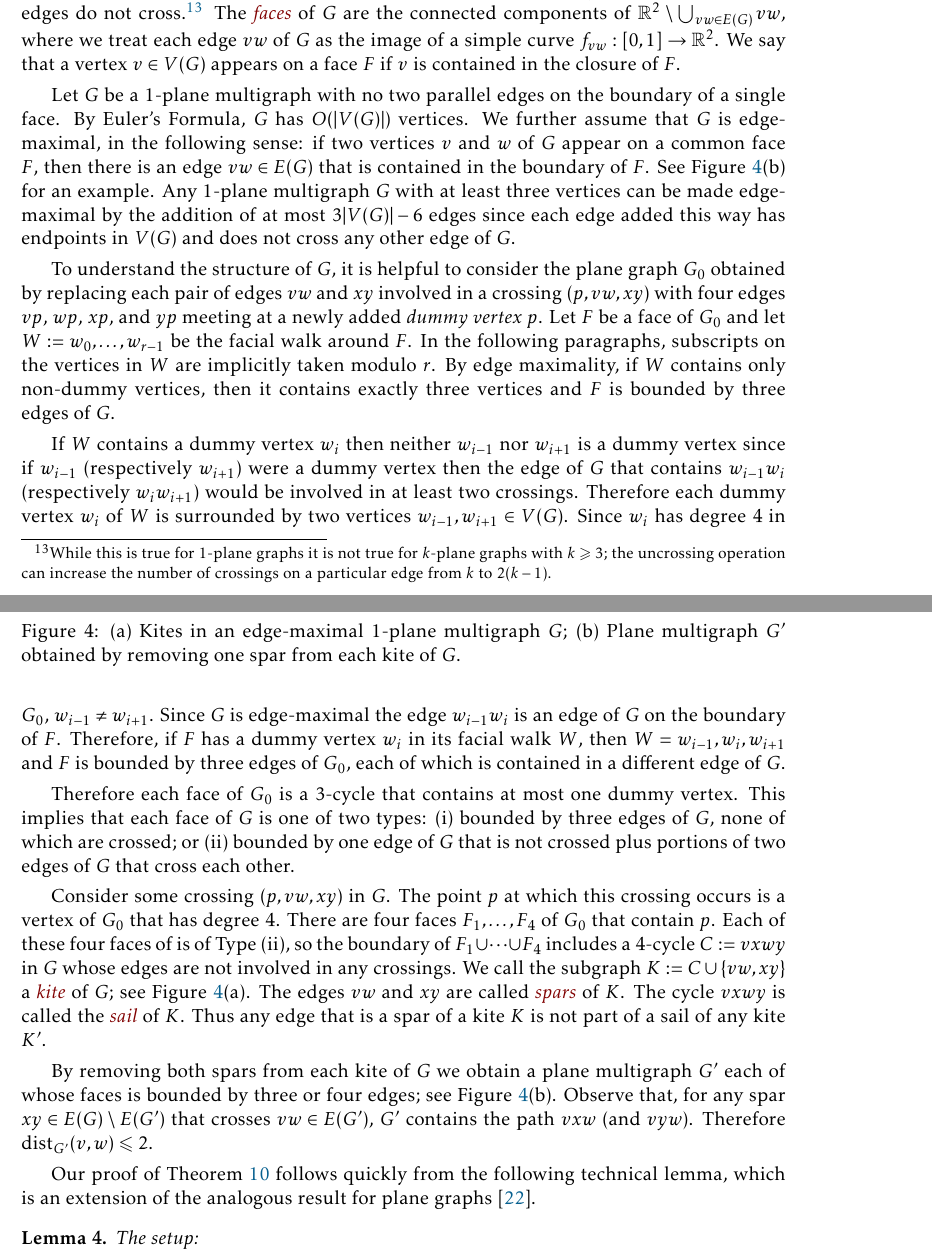
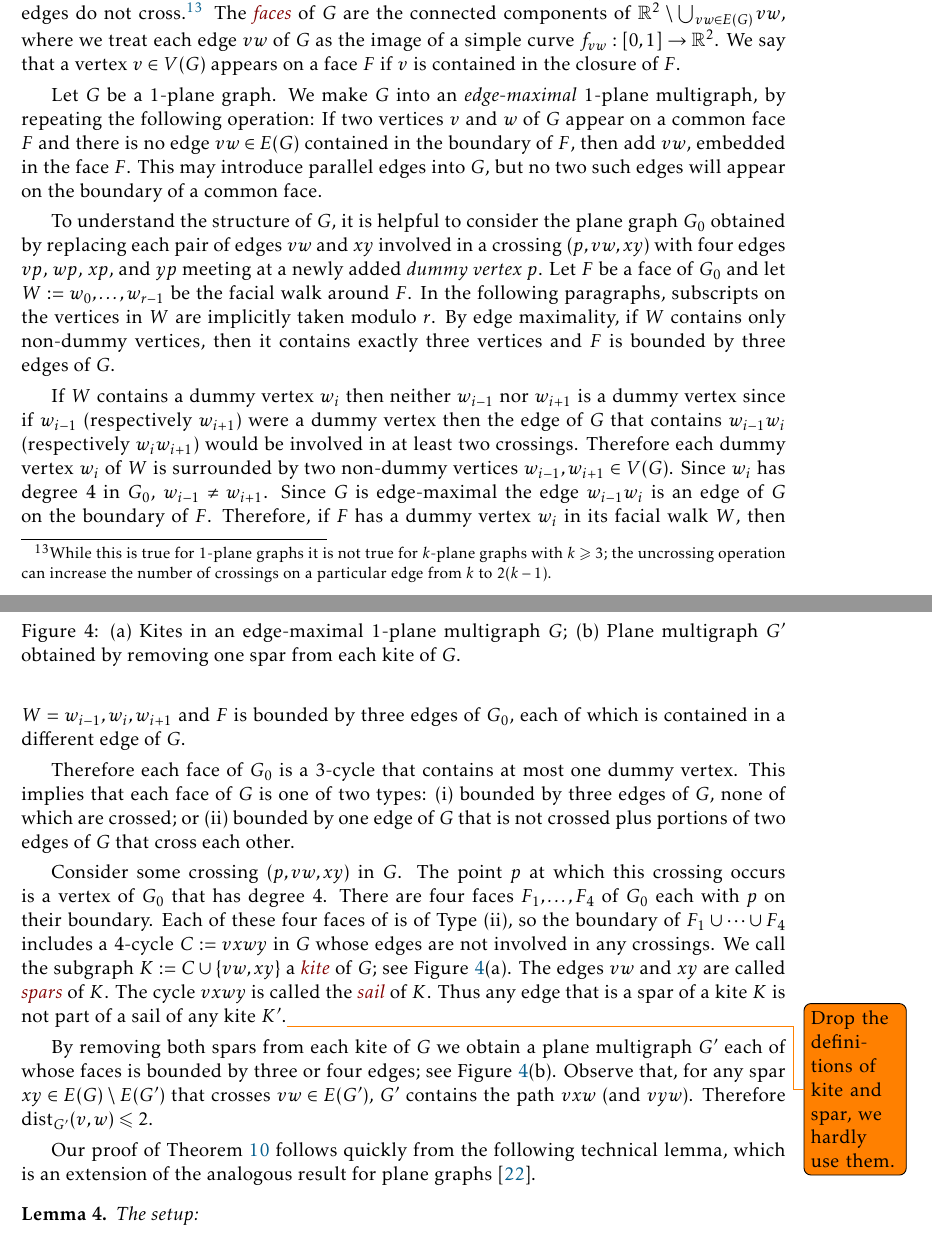
Before and after one commit to patmorin/k-planar, a LaTeX document (k-planar.tex): two parts of pages 16 and 17 of 36, joined at a grey line, cut so that both start at the same text. Compiled offline with pdfLaTeX.

Commit message:
Some stuff

```diff
--- a/k-planar.tex
+++ b/k-planar.tex
@@ -14,6 +14,9 @@
 \usepackage{stmaryrd}
 \usepackage{thm-restate}
 \usepackage[usenames,dvipsnames,svgnames,table]{xcolor}
+
+
+\usepackage{todonotes}
 
 \newcommand{\arXiv}[1]{arXiv:\,\href{https://arxiv.org/abs/#1}{#1}}
 %\newcommand{\doi}[1]{\href{https://doi.org/#1}{\tt https://doi.org/#1}}
@@ -687,7 +690,11 @@ Every 1-planar graph is contained in $H\boxtimes P\boxtimes K_{7}$ for some plan
 
 In the following, we will assume that no two edges incident to a common vertex of the $1$-plane graph $G$ cross each other since, in a 1-plane graph, such a crossing can always be removed by a local modification to obtain an isomorphic 1-plane graph in which the two edges do not cross.\footnote{While this is true for 1-plane graphs it is not true for $k$-plane graphs with $k\ge 3$; the uncrossing operation can increase the number of crossings on a particular edge from $k$ to $2(k-1)$.}  The \defin{faces} of $G$ are the connected components of $\R^2\setminus \bigcup_{vw\in E(G)} vw$, where we treat each edge $vw$ of $G$ as the image of a simple curve $f_{vw}:[0,1]\to\R^2$.  We say that a vertex $v\in V(G)$ appears on a face $F$ if $v$ is contained in the closure of $F$.
 
-Let $G$ be a $1$-plane multigraph with no two parallel edges on the boundary of a single face.  By Euler's Formula, $G$ has $O(|V(G)|)$ vertices.  We further assume that $G$ is edge-maximal, in the following sense:  if two vertices $v$ and $w$ of $G$ appear on a common face $F$, then there is an edge $vw\in E(G)$ that is contained in the boundary of $F$.  See  \cref{one_planar_example}(b) for an example.  Any $1$-plane multigraph $G$ with at least three vertices can be made edge-maximal by the addition of at most $3|V(G)|-6$ edges since each edge added this way has endpoints in $V(G)$ and does not cross any other edge of $G$.
+Let $G$ be a $1$-plane graph.
+% Then $G$ has $O(V(G)$ edges since the edges of $G$ can be partitioned into two planar graphs by placing one edge from each crossing pair into a second set.
+% \footnote{We may assume that $G$ has no parallel edges, since removing all but one copy from each set of parallel edges does not change the set of adjacent pairs of vertices in $G$, so any supergraph that contains}
+We make $G$ into an \emph{edge-maximal} $1$-plane multigraph, by repeating the following operation:  If two vertices $v$ and $w$ of $G$ appear on a common face $F$ and there is no edge $vw\in E(G)$ contained in the boundary of $F$, then add $vw$, embedded in the face $F$.  This may introduce parallel edges into $G$, but no two such edges will appear on the boundary of a common face.
+% This increases the number of edges of $G$, by $O(|V(G)|)$ since these newly added edges do not cross any other edges of $G$.
 
 \begin{figure}
   \begin{center}
@@ -703,9 +710,7 @@ Let $G$ be a $1$-plane multigraph with no two parallel edges on the boundary of
 
 To understand the structure of $G$, it is helpful to consider the plane graph $G_0$ obtained by replacing each pair of edges $vw$ and $xy$ involved in a crossing $(p,vw,xy)$ with four edges $vp$, $wp$, $xp$, and $yp$ meeting at a newly added \emph{dummy vertex} $p$. Let $F$ be a face of $G_0$ and let $W:=w_0,\ldots,w_{r-1}$ be the facial walk around $F$. In the following paragraphs, subscripts on the vertices in $W$ are implicitly taken modulo $r$. By edge maximality, if $W$ contains only non-dummy vertices, then it contains exactly three vertices and $F$ is bounded by three edges of $G$.
 
-
-
-If $W$ contains a dummy vertex $w_i$ then neither $w_{i-1}$ nor $w_{i+1}$ is a dummy vertex since if $w_{i-1}$ (respectively $w_{i+1}$) were a dummy vertex then the edge of $G$ that contains $w_{i-1}w_i$ (respectively $w_iw_{i+1}$) would be involved in at least two crossings.  Therefore each dummy vertex $w_i$ of $W$ is surrounded by two vertices $w_{i-1},w_{i+1}\in V(G)$.  Since $w_i$ has degree $4$ in $G_0$, $w_{i-1}\neq w_{i+1}$.  Since $G$ is edge-maximal the edge $w_{i-1}w_i$ is an edge of $G$ on the boundary of $F$.  Therefore, if $F$ has a dummy vertex $w_i$ in its facial walk $W$, then $W=w_{i-1},w_i,w_{i+1}$ and $F$ is bounded by three edges of $G_0$, each of which is contained in a different edge of $G$.
+If $W$ contains a dummy vertex $w_i$ then neither $w_{i-1}$ nor $w_{i+1}$ is a dummy vertex since if $w_{i-1}$ (respectively $w_{i+1}$) were a dummy vertex then the edge of $G$ that contains $w_{i-1}w_i$ (respectively $w_iw_{i+1}$) would be involved in at least two crossings.  Therefore each dummy vertex $w_i$ of $W$ is surrounded by two non-dummy vertices $w_{i-1},w_{i+1}\in V(G)$.  Since $w_i$ has degree $4$ in $G_0$, $w_{i-1}\neq w_{i+1}$.  Since $G$ is edge-maximal the edge $w_{i-1}w_i$ is an edge of $G$ on the boundary of $F$.  Therefore, if $F$ has a dummy vertex $w_i$ in its facial walk $W$, then $W=w_{i-1},w_i,w_{i+1}$ and $F$ is bounded by three edges of $G_0$, each of which is contained in a different edge of $G$.
 
 Therefore each face of $G_0$ is a $3$-cycle that contains at most one dummy vertex.  This implies that each face of $G$ is one of two types:
 \begin{inparaenum}[(i)]
@@ -713,7 +718,7 @@ Therefore each face of $G_0$ is a $3$-cycle that contains at most one dummy vert
   \item bounded by one edge of $G$ that is not crossed plus portions of two edges of $G$ that cross each other.
 \end{inparaenum}
 
-Consider some crossing $(p,vw,xy)$ in $G$.  The point $p$ at which this crossing occurs is a vertex of $G_0$ that has degree $4$.  There are four faces $F_1,\ldots,F_4$ of $G_0$ that contain $p$.  Each of these four faces of is of Type~(ii), so the boundary of $F_1\cup\cdots\cup F_4$ includes a $4$-cycle $C:=vxwy$ in $G$ whose edges are not involved in any crossings.  We call the subgraph $K:=C\cup\{vw,xy\}$ a \defin{kite} of $G$; see \cref{one_planar_example}(a).  The edges $vw$ and $xy$ are called \defin{spars} of $K$.  The cycle $vxwy$ is called the \defin{sail} of $K$.  Thus any edge that is a spar of a kite $K$ is not part of a sail of any kite $K'$.
+Consider some crossing $(p,vw,xy)$ in $G$.  The point $p$ at which this crossing occurs is a vertex of $G_0$ that has degree $4$.  There are four faces $F_1,\ldots,F_4$ of $G_0$ each with $p$ on their boundary.  Each of these four faces of is of Type~(ii), so the boundary of $F_1\cup\cdots\cup F_4$ includes a $4$-cycle $C:=vxwy$ in $G$ whose edges are not involved in any crossings.  We call the subgraph $K:=C\cup\{vw,xy\}$ a \defin{kite} of $G$; see \cref{one_planar_example}(a).  The edges $vw$ and $xy$ are called \defin{spars} of $K$.  The cycle $vxwy$ is called the \defin{sail} of $K$.  Thus any edge that is a spar of a kite $K$ is not part of a sail of any kite $K'$.\todo{Drop the definitions of kite and spar, we hardly use them.}
 
 
 %
```
Also changed, not shown: figs/mmplus-1.pdf, figs/mmplus-2.pdf, figs/mmplus.pdf, k-planar.tex (2 more changed lines), 1 other file.
